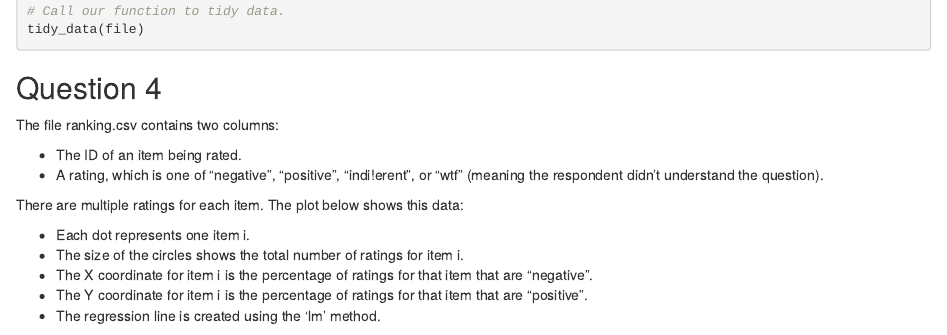
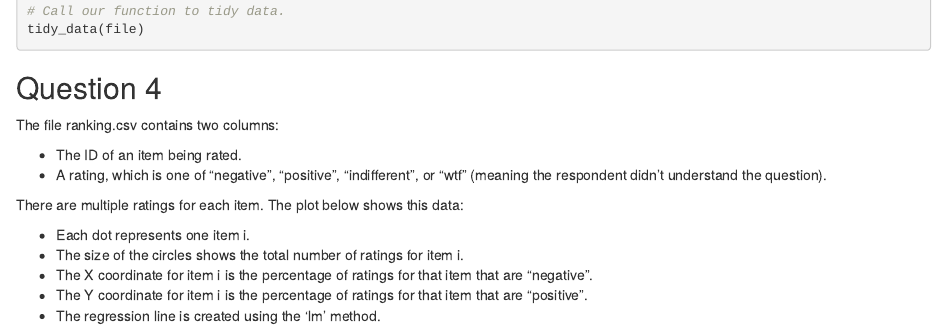
Before and after one commit to marlycormar/tidyverse_sample_exam, an R Markdown document (sample_exam_sols/sols.Rmd): the page in a window 1100 px wide, from 3100 px down. Rendered offline with R 4.5, knitr and Pandoc, with nearby package versions.

Commit message:
Replace quotes.

```diff
--- a/sample_exam_sols/sols.Rmd
+++ b/sample_exam_sols/sols.Rmd
@@ -209,15 +209,15 @@ tidy_data(file)
 The file ranking.csv contains two columns:
 
 - The ID of an item being rated.
-- A rating, which is one of “negative”, “positive”, “indi!erent”, or “wtf” (meaning the respondent didn’t understand the question).
+- A rating, which is one of "negative", "positive", "indifferent", or "wtf" (meaning the respondent didn't understand the question).
 
 There are multiple ratings for each item. The plot below shows this data:
 
 - Each dot represents one item i.
 - The size of the circles shows the total number of ratings for item i.
-- The X coordinate for item i is the percentage of ratings for that item that are “negative”.
-- The Y coordinate for item i is the percentage of ratings for that item that are “positive”.
-- The regression line is created using the ‘lm’ method.
+- The X coordinate for item i is the percentage of ratings for that item that are "negative".
+- The Y coordinate for item i is the percentage of ratings for that item that are "positive".
+- The regression line is created using the 'lm' method.
 
 
 ![ad](../images/ranking-scatterplot-1.png)
```
Also changed, not shown: sample_exam_sols/sols.Rmd (6 more changed lines).
